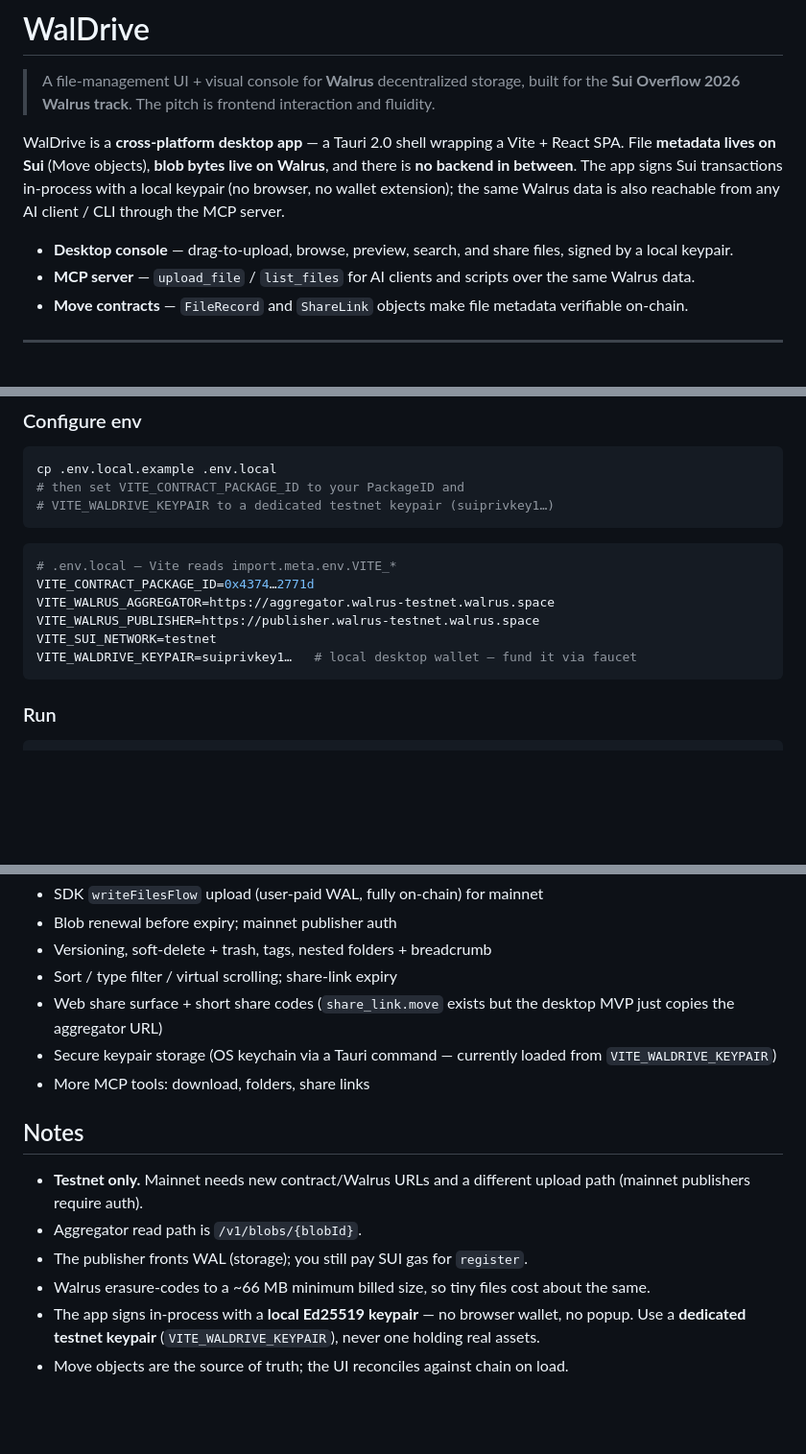
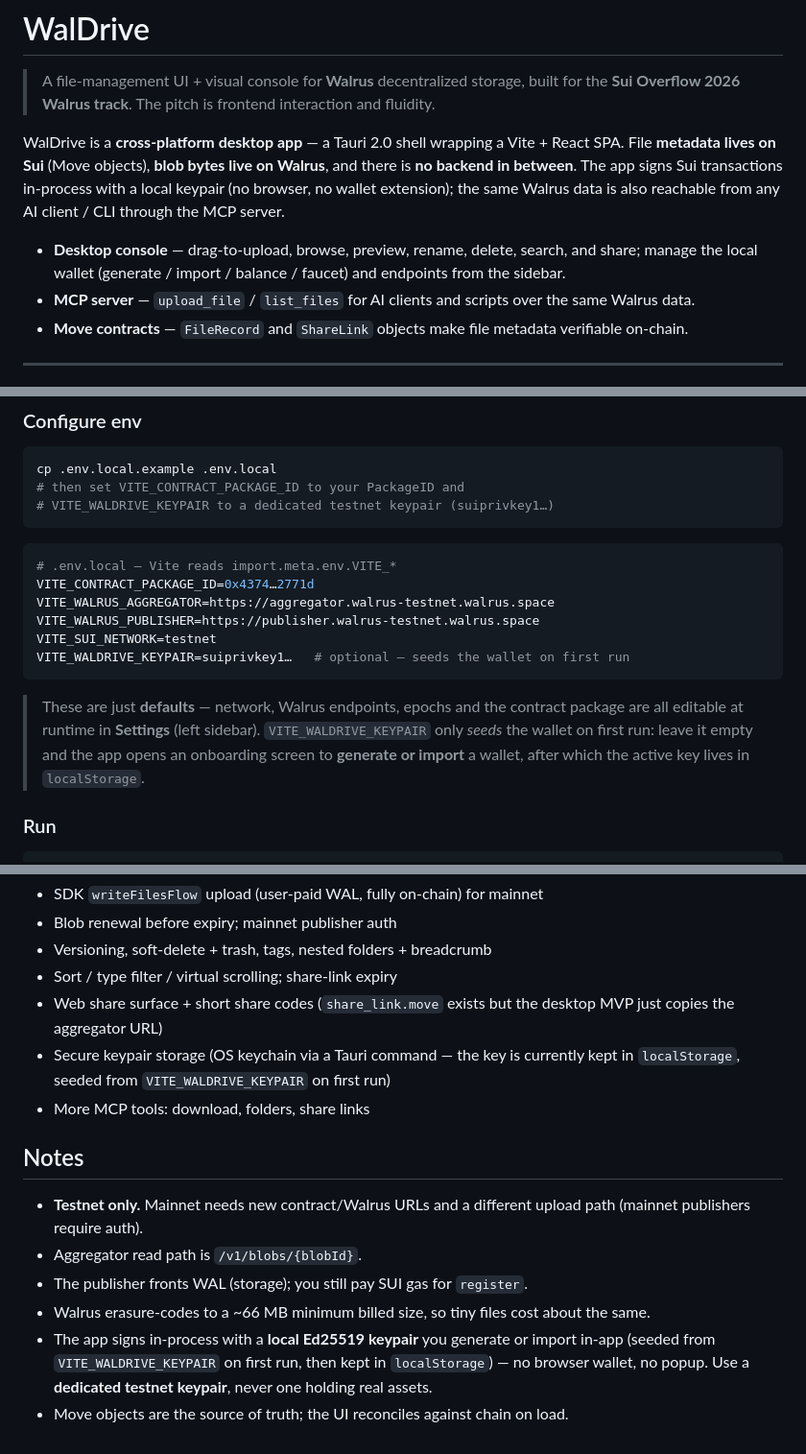
Before and after one commit to Fldicoahkiin/WalDrive, a Markdown page: README.md, 3 parts joined by grey strips. Shown at 96% size. GitHub-like rendering; blank space fills up the shorter version.

Commit message:
docs(readme): wallet is managed in-app; settings are runtime-editable
- the env keypair only seeds the wallet on first run (then localStorage); you can
  generate / import / remove it in-app, or start from the onboarding screen
- network, Walrus endpoints, epochs and the contract package are editable in Settings

````diff
--- a/README.md
+++ b/README.md
@@ -4,7 +4,7 @@
 
 WalDrive is a **cross-platform desktop app** — a Tauri 2.0 shell wrapping a Vite + React SPA. File **metadata lives on Sui** (Move objects), **blob bytes live on Walrus**, and there is **no backend in between**. The app signs Sui transactions in-process with a local keypair (no browser, no wallet extension); the same Walrus data is also reachable from any AI client / CLI through the MCP server.
 
-- **Desktop console** — drag-to-upload, browse, preview, search, and share files, signed by a local keypair.
+- **Desktop console** — drag-to-upload, browse, preview, rename, delete, search, and share; manage the local wallet (generate / import / balance / faucet) and endpoints from the sidebar.
 - **MCP server** — `upload_file` / `list_files` for AI clients and scripts over the same Walrus data.
 - **Move contracts** — `FileRecord` and `ShareLink` objects make file metadata verifiable on-chain.
 
@@ -84,8 +84,10 @@ VITE_CONTRACT_PACKAGE_ID=0x4374…2771d
 VITE_WALRUS_AGGREGATOR=https://aggregator.walrus-testnet.walrus.space
 VITE_WALRUS_PUBLISHER=https://publisher.walrus-testnet.walrus.space
 VITE_SUI_NETWORK=testnet
-VITE_WALDRIVE_KEYPAIR=suiprivkey1…   # local desktop wallet — fund it via faucet
+VITE_WALDRIVE_KEYPAIR=suiprivkey1…   # optional — seeds the wallet on first run
 ```
+
+> These are just **defaults** — network, Walrus endpoints, epochs and the contract package are all editable at runtime in **Settings** (left sidebar). `VITE_WALDRIVE_KEYPAIR` only *seeds* the wallet on first run: leave it empty and the app opens an onboarding screen to **generate or import** a wallet, after which the active key lives in `localStorage`.
 
 ### Run
 ```bash
@@ -158,7 +160,7 @@ Deferred past the hackathon MVP (kept by design):
 - Versioning, soft-delete + trash, tags, nested folders + breadcrumb
 - Sort / type filter / virtual scrolling; share-link expiry
 - Web share surface + short share codes (`share_link.move` exists but the desktop MVP just copies the aggregator URL)
-- Secure keypair storage (OS keychain via a Tauri command — currently loaded from `VITE_WALDRIVE_KEYPAIR`)
+- Secure keypair storage (OS keychain via a Tauri command — the key is currently kept in `localStorage`, seeded from `VITE_WALDRIVE_KEYPAIR` on first run)
 - More MCP tools: download, folders, share links
 
 ## Notes
@@ -166,5 +168,5 @@ Deferred past the hackathon MVP (kept by design):
 - Aggregator read path is `/v1/blobs/{blobId}`.
 - The publisher fronts WAL (storage); you still pay SUI gas for `register`.
 - Walrus erasure-codes to a ~66 MB minimum billed size, so tiny files cost about the same.
-- The app signs in-process with a **local Ed25519 keypair** — no browser wallet, no popup. Use a **dedicated testnet keypair** (`VITE_WALDRIVE_KEYPAIR`), never one holding real assets.
+- The app signs in-process with a **local Ed25519 keypair** you generate or import in-app (seeded from `VITE_WALDRIVE_KEYPAIR` on first run, then kept in `localStorage`) — no browser wallet, no popup. Use a **dedicated testnet keypair**, never one holding real assets.
 - Move objects are the source of truth; the UI reconciles against chain on load.
````
